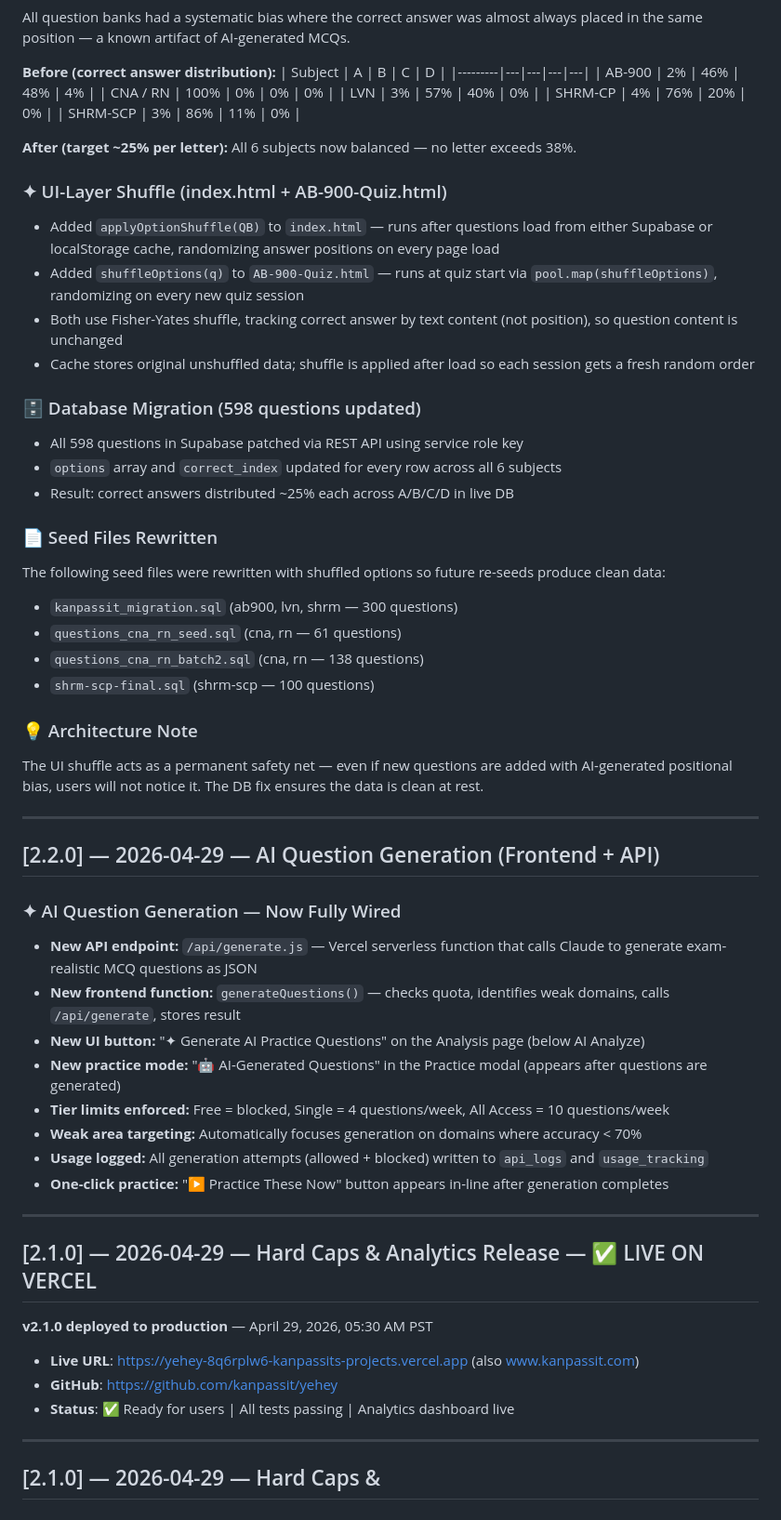
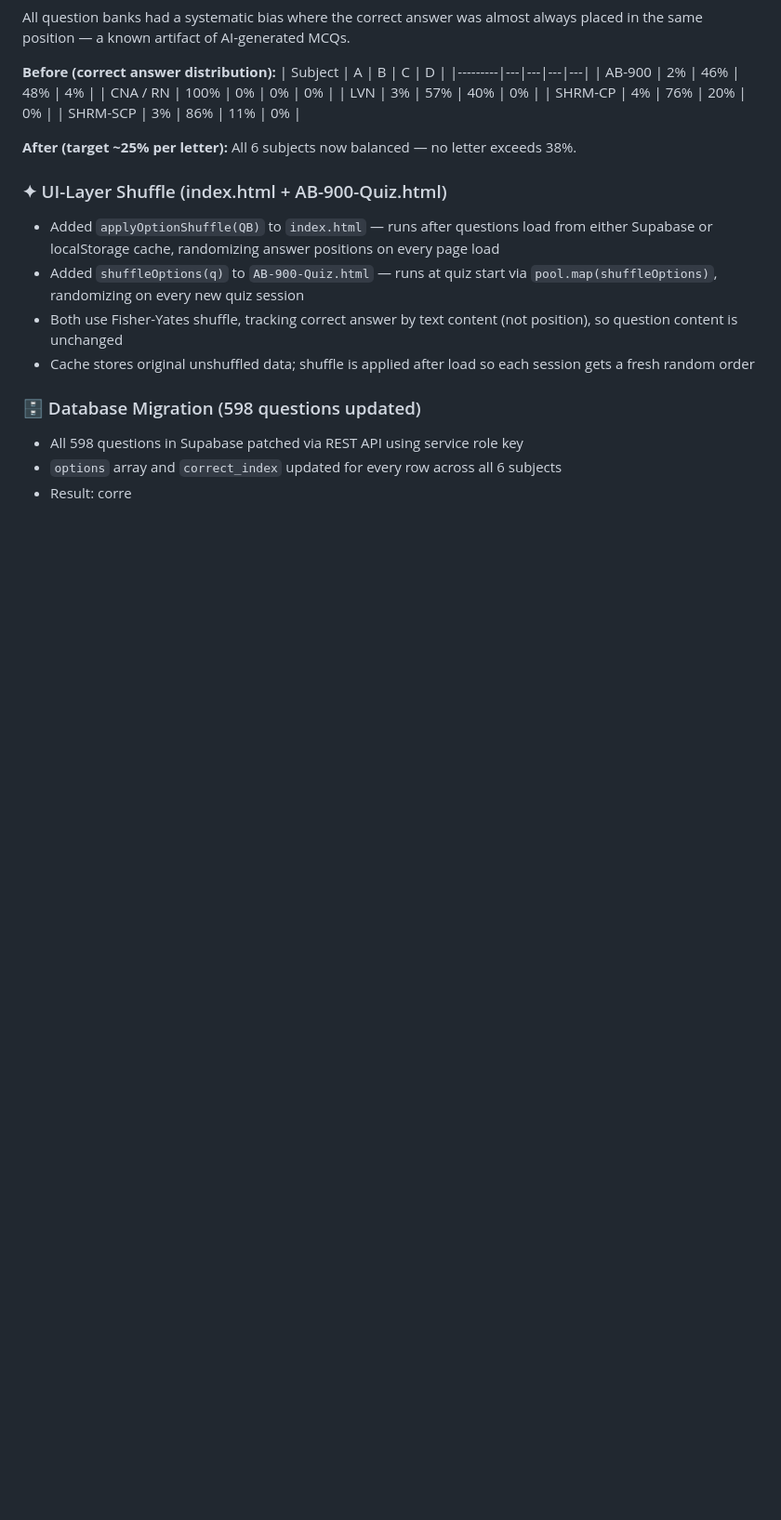
Before and after one commit to kanpassit/yehey, a Markdown page: CHANGELOG.md, the part around one of its changes. Shown at 93% size. Drawn GitHub-style; blank space fills up the shorter version.

```diff
--- a/CHANGELOG.md
+++ b/CHANGELOG.md
@@ -31,40 +83,4 @@ All 6 subjects now balanced — no letter exceeds 38%.
 ### 🗄️ Database Migration (598 questions updated)
 - All 598 questions in Supabase patched via REST API using service role key
 - `options` array and `correct_index` updated for every row across all 6 subjects
-- Result: correct answers distributed ~25% each across A/B/C/D in live DB
-
-### 📄 Seed Files Rewritten
-The following seed files were rewritten with shuffled options so future re-seeds produce clean data:
-- `kanpassit_migration.sql` (ab900, lvn, shrm — 300 questions)
-- `questions_cna_rn_seed.sql` (cna, rn — 61 questions)
-- `questions_cna_rn_batch2.sql` (cna, rn — 138 questions)
-- `shrm-scp-final.sql` (shrm-scp — 100 questions)
-
-### 💡 Architecture Note
-The UI shuffle acts as a permanent safety net — even if new questions are added with AI-generated positional bias, users will not notice it. The DB fix ensures the data is clean at rest.
-
----
-
-## [2.2.0] — 2026-04-29 — AI Question Generation (Frontend + API)
-
-### ✦ AI Question Generation — Now Fully Wired
-- **New API endpoint:** `/api/generate.js` — Vercel serverless function that calls Claude to generate exam-realistic MCQ questions as JSON
-- **New frontend function:** `generateQuestions()` — checks quota, identifies weak domains, calls `/api/generate`, stores result
-- **New UI button:** "✦ Generate AI Practice Questions" on the Analysis page (below AI Analyze)
-- **New practice mode:** "🤖 AI-Generated Questions" in the Practice modal (appears after questions are generated)
-- **Tier limits enforced:** Free = blocked, Single = 4 questions/week, All Access = 10 questions/week
-- **Weak area targeting:** Automatically focuses generation on domains where accuracy < 70%
-- **Usage logged:** All generation attempts (allowed + blocked) written to `api_logs` and `usage_tracking`
-- **One-click practice:** "▶ Practice These Now" button appears in-line after generation completes
-
----
-
-## [2.1.0] — 2026-04-29 — Hard Caps & Analytics Release — ✅ LIVE ON VERCEL
-**v2.1.0 deployed to production** — April 29, 2026, 05:30 AM PST
-- **Live URL**: https://yehey-8q6rplw6-kanpassits-projects.vercel.app (also www.kanpassit.com)
-- **GitHub**: https://github.com/kanpassit/yehey
-- **Status**: ✅ Ready for users | All tests passing | Analytics dashboard live
-
----
-
-## [2.1.0] — 2026-04-29 — Hard Caps &
+- Result: corre
```
Also changed, not shown: other parts of CHANGELOG.md (+53 -1 lines).
